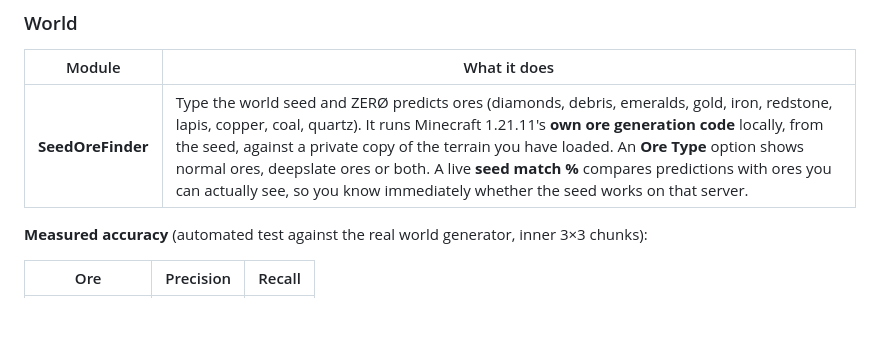
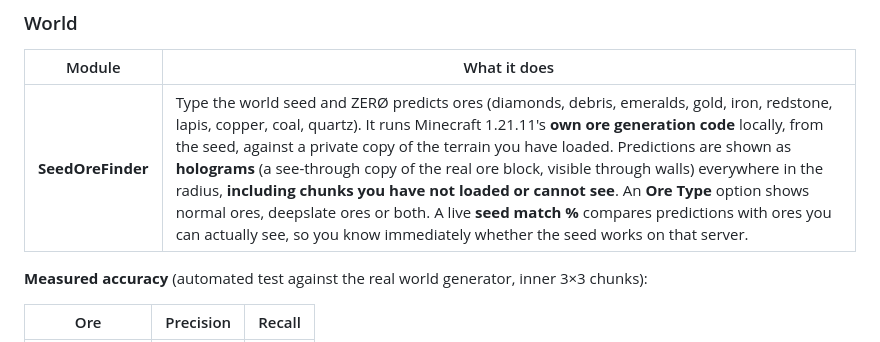
Before and after one commit to PlumedeParis/NewClient, a Markdown page: README.md, the part around the change. Drawn GitHub-style; blank space fills up the shorter version.

```diff
--- a/README.md
+++ b/README.md
@@ -31,7 +31,7 @@ Install: **Fabric Loader** (0.17+) and **Fabric API** for **1.21.11**, put the `
 
 | Module | What it does |
 |---|---|
-| **SeedOreFinder** | Type the world seed and ZERØ predicts ores (diamonds, debris, emeralds, gold, iron, redstone, lapis, copper, coal, quartz). It runs Minecraft 1.21.11's **own ore generation code** locally, from the seed, against a private copy of the terrain you have loaded. An **Ore Type** option shows normal ores, deepslate ores or both. A live **seed match %** compares predictions with ores you can actually see, so you know immediately whether the seed works on that server. |
+| **SeedOreFinder** | Type the world seed and ZERØ predicts ores (diamonds, debris, emeralds, gold, iron, redstone, lapis, copper, coal, quartz). It runs Minecraft 1.21.11's **own ore generation code** locally, from the seed, against a private copy of the terrain you have loaded. Predictions are shown as **holograms** (a see-through copy of the real ore block, visible through walls) everywhere in the radius, **including chunks you have not loaded or cannot see**. An **Ore Type** option shows normal ores, deepslate ores or both. A live **seed match %** compares predictions with ores you can actually see, so you know immediately whether the seed works on that server. |
 
 **Measured accuracy** (automated test against the real world generator, inner 3×3 chunks):
 
```
Also changed, not shown: docs/seed_holograms.png (added), 4 other files.
